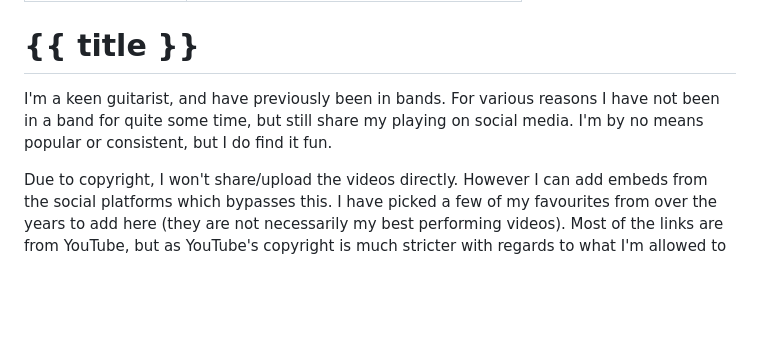
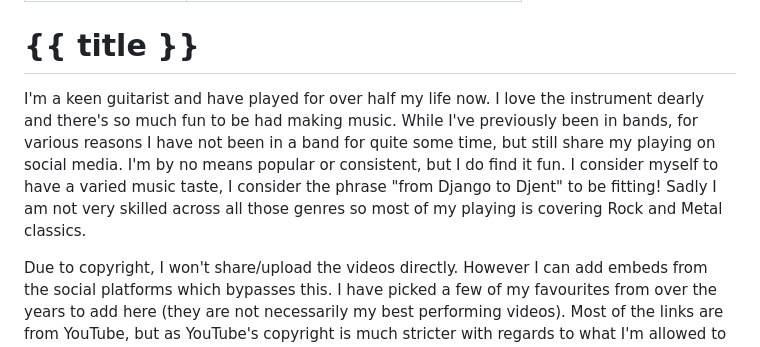
Before and after one commit to M0JXD/m0jxd.github.io, a Markdown page: src/guitars-and-music.md, the part around the change. Drawn GitHub-style; blank space fills up the shorter version.

Commit message:
More descriptive page introduction

```diff
--- a/src/guitars-and-music.md
+++ b/src/guitars-and-music.md
@@ -11,7 +11,7 @@ blockquote {
 
 # {{ title }}
 
-I'm a keen guitarist, and have previously been in bands. For various reasons I have not been in a band for quite some time, but still share my playing on social media. I'm by no means popular or consistent, but I do find it fun.
+I'm a keen guitarist and have played for over half my life now. I love the instrument dearly and there's so much fun to be had making music. While I've previously been in bands, for various reasons I have not been in a band for quite some time, but still share my playing on social media. I'm by no means popular or consistent, but I do find it fun. I consider myself to have a varied music taste, I consider the phrase "from Django to Djent" to be fitting! Sadly I am not very skilled across all those genres so most of my playing is covering Rock and Metal classics.
 
 Due to copyright, I won't share/upload the videos directly. However I can add embeds from the social platforms which bypasses this. I have picked a few of my favourites from over the years to add here (they are not necessarily my best performing videos). Most of the links are from YouTube, but as YouTube's copyright is much stricter with regards to what I'm allowed to post I'm using TikTok embeds as an alternative when needed. I apologise that TikTok sadly attempts to autoplay and can not be aligned as I would like.
 
```
